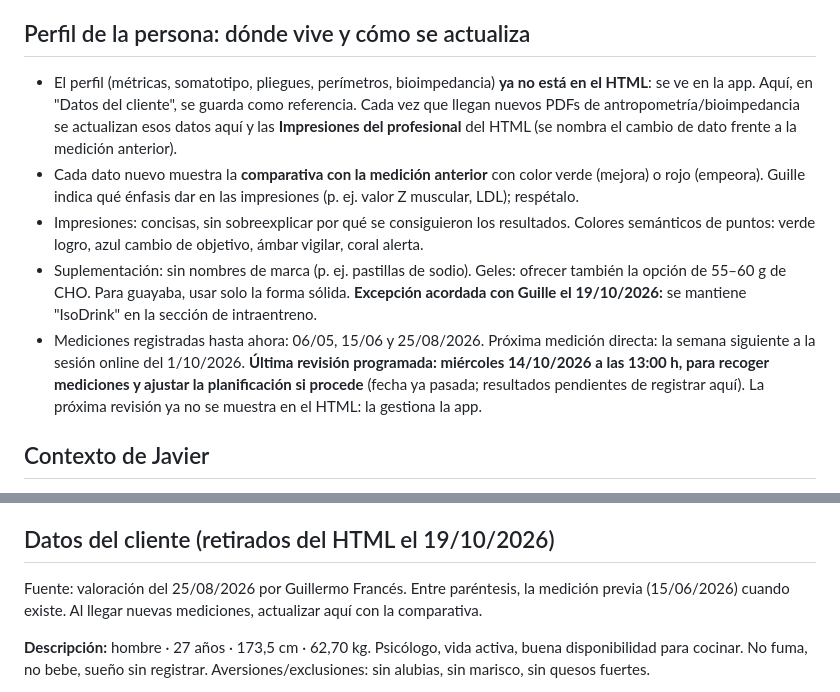
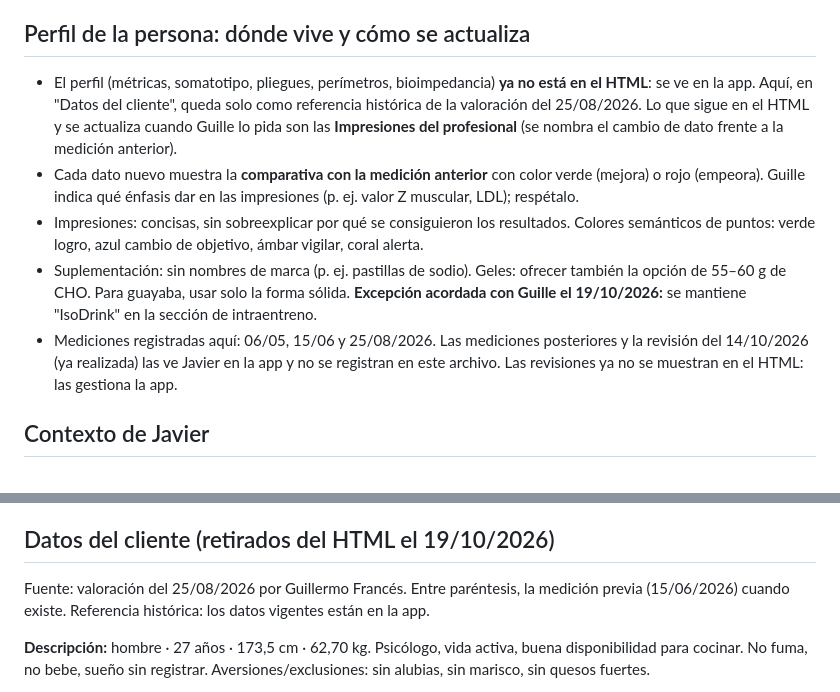
Before and after one commit to guillermofrancespoquet/javiercalduch, a Markdown page: CLAUDE.md, 2 parts joined by grey strips. GitHub-like rendering.

Commit message:
CLAUDE.md: la revisión del 14/10 y las mediciones nuevas se ven en la app
Co-Authored-By: Claude Sonnet 5.5 <noreply@anthropic.com>
Claude-Session: https://claude.ai/code/session_01L4xULE57S98ZKoMDht2kJw

```diff
--- a/CLAUDE.md
+++ b/CLAUDE.md
@@ -42,11 +42,11 @@ Si algo debería cambiar en el estándar general (no solo para Javier), no se co
 
 ## Perfil de la persona: dónde vive y cómo se actualiza
 
-- El perfil (métricas, somatotipo, pliegues, perímetros, bioimpedancia) **ya no está en el HTML**: se ve en la app. Aquí, en "Datos del cliente", se guarda como referencia. Cada vez que llegan nuevos PDFs de antropometría/bioimpedancia se actualizan esos datos aquí y las **Impresiones del profesional** del HTML (se nombra el cambio de dato frente a la medición anterior).
+- El perfil (métricas, somatotipo, pliegues, perímetros, bioimpedancia) **ya no está en el HTML**: se ve en la app. Aquí, en "Datos del cliente", queda solo como referencia histórica de la valoración del 25/08/2026. Lo que sigue en el HTML y se actualiza cuando Guille lo pida son las **Impresiones del profesional** (se nombra el cambio de dato frente a la medición anterior).
 - Cada dato nuevo muestra la **comparativa con la medición anterior** con color verde (mejora) o rojo (empeora). Guille indica qué énfasis dar en las impresiones (p. ej. valor Z muscular, LDL); respétalo.
 - Impresiones: concisas, sin sobreexplicar por qué se consiguieron los resultados. Colores semánticos de puntos: verde logro, azul cambio de objetivo, ámbar vigilar, coral alerta.
 - Suplementación: sin nombres de marca (p. ej. pastillas de sodio). Geles: ofrecer también la opción de 55–60 g de CHO. Para guayaba, usar solo la forma sólida. **Excepción acordada con Guille el 19/10/2026:** se mantiene "IsoDrink" en la sección de intraentreno.
-- Mediciones registradas hasta ahora: 06/05, 15/06 y 25/08/2026. Próxima medición directa: la semana siguiente a la sesión online del 1/10/2026. **Última revisión programada: miércoles 14/10/2026 a las 13:00 h, para recoger mediciones y ajustar la planificación si procede** (fecha ya pasada; resultados pendientes de registrar aquí). La próxima revisión ya no se muestra en el HTML: la gestiona la app.
+- Mediciones registradas aquí: 06/05, 15/06 y 25/08/2026. Las mediciones posteriores y la revisión del 14/10/2026 (ya realizada) las ve Javier en la app y no se registran en este archivo. Las revisiones ya no se muestran en el HTML: las gestiona la app.
 
 ## Contexto de Javier
 
@@ -70,7 +70,7 @@ Si algo debería cambiar en el estándar general (no solo para Javier), no se co
 
 ## Datos del cliente (retirados del HTML el 19/10/2026)
 
-Fuente: valoración del 25/08/2026 por Guillermo Francés. Entre paréntesis, la medición previa (15/06/2026) cuando existe. Al llegar nuevas mediciones, actualizar aquí con la comparativa.
+Fuente: valoración del 25/08/2026 por Guillermo Francés. Entre paréntesis, la medición previa (15/06/2026) cuando existe. Referencia histórica: los datos vigentes están en la app.
 
 **Descripción:** hombre · 27 años · 173,5 cm · 62,70 kg. Psicólogo, vida activa, buena disponibilidad para cocinar. No fuma, no bebe, sueño sin registrar. Aversiones/exclusiones: sin alubias, sin marisco, sin quesos fuertes.
 
```
